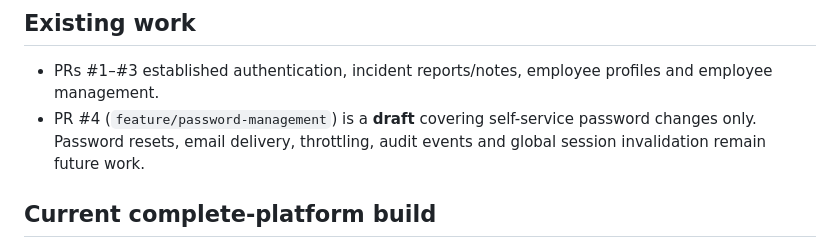
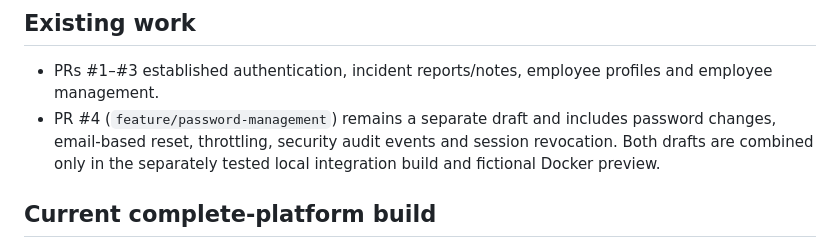
Before and after one commit to LinuxAssistant/shelter-management-php, a Markdown page: docs/ROADMAP.md, the part around the change. Drawn GitHub-style.

Commit message:
Clarify delivered authentication capabilities in roadmap

```diff
--- a/docs/ROADMAP.md
+++ b/docs/ROADMAP.md
@@ -34,7 +34,7 @@ Each module uses a feature branch and a focused PR. Add schema migrations, test
 ## Existing work
 
 - PRs #1–#3 established authentication, incident reports/notes, employee profiles and employee management.
-- PR #4 (`feature/password-management`) is a **draft** covering self-service password changes only. Password resets, email delivery, throttling, audit events and global session invalidation remain future work.
+- PR #4 (`feature/password-management`) remains a separate draft and includes password changes, email-based reset, throttling, security audit events and session revocation. Both drafts are combined only in the separately tested local integration build and fictional Docker preview.
 
 ## Current complete-platform build
 
```
